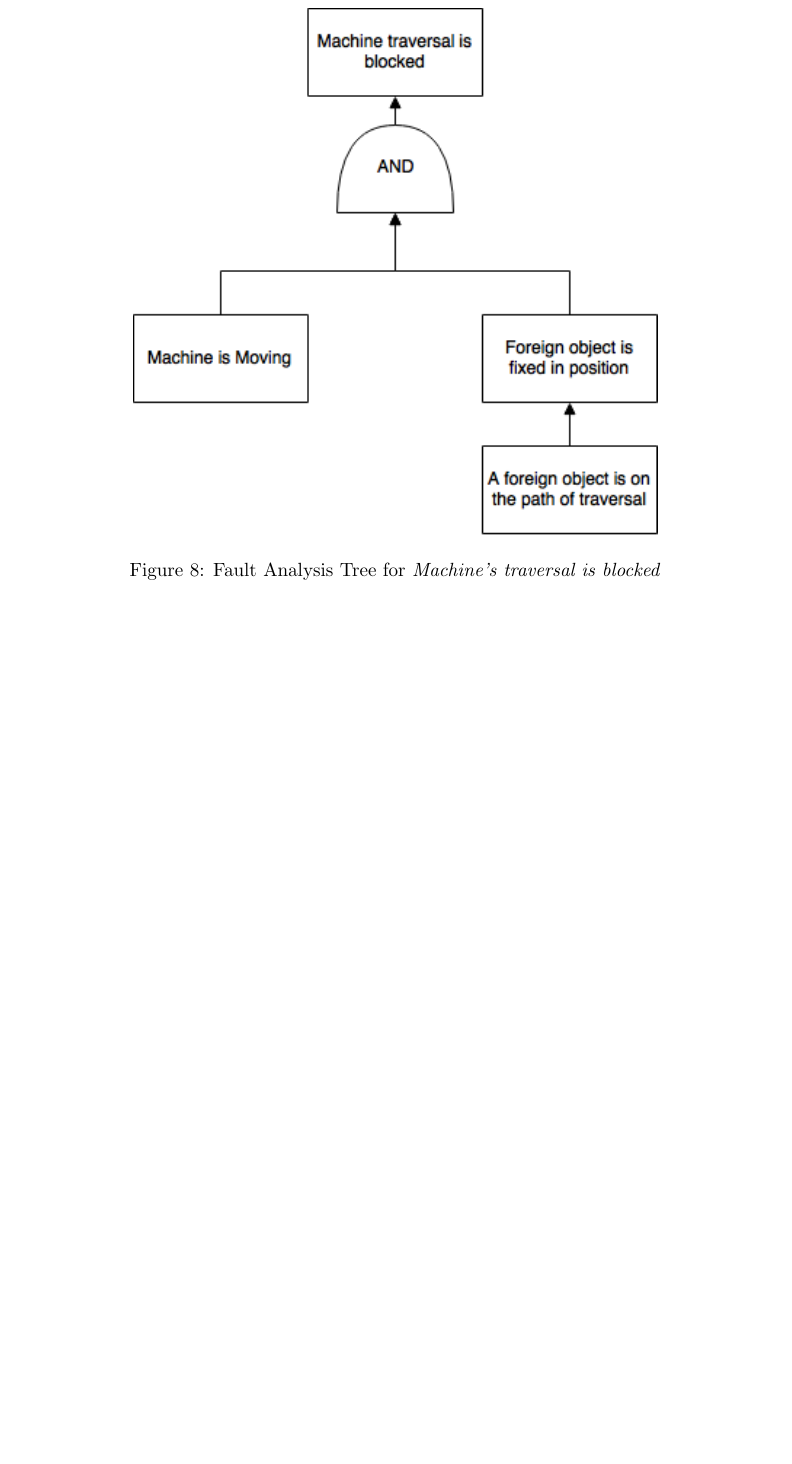
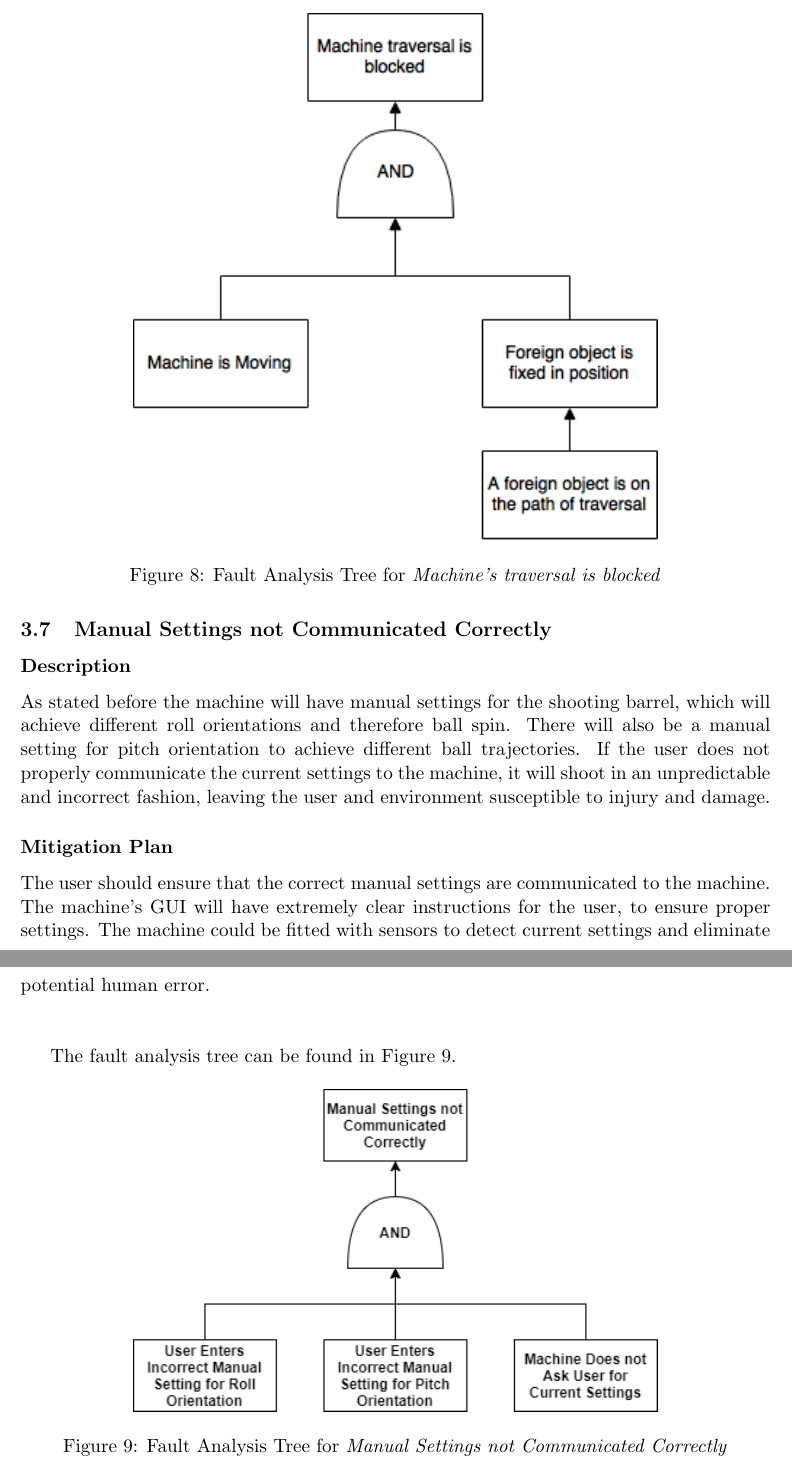
Before and after one commit to ChristopherMcDonald/SoftwareTronCapstone, a LaTeX document (documentation/HazardAnalysis/HazardAnalysis.tex): part of page 11 of 11 before the commit and two parts of pages 11 and 12 of 12 after it, the two joined at a grey line, cut so that both start at the same text, the shorter picture padded with empty space. Compiled offline with pdfLaTeX.

Commit message:
Merge branch 'master' of https://github.com/ChristopherMcDonald/SoftwareTronCapstone
Reworded and added some material to high level design. Fixed spelling mistakes in user strck by airborn ball and user caught in pinch point. Added hazard of user not communicating current pitch and roll settings properly. Added ft-settings.png to support harzard.

```diff
--- a/documentation/HazardAnalysis/HazardAnalysis.tex
+++ b/documentation/HazardAnalysis/HazardAnalysis.tex
@@ -210,4 +210,19 @@ The fault analysis tree can be found in Figure \ref{fig:ft-traverse}.
    \label{fig:ft-traverse}
 \end{figure}
 
+\subsection{Manual Settings not Communicated Correctly}
+\subsubsection*{Description}
+As stated before the machine will have manual settings for the shooting barrel, which will achieve different roll orientations and therefore ball spin. There will also be a manual setting for pitch orientation to achieve different ball trajectories. If the user does not properly communicate the current settings to the machine, it will shoot in an unpredictable and incorrect fashion, leaving the user and  environment susceptible to injury and damage.
+\subsubsection*{Mitigation Plan}
+The user should ensure that the correct manual settings are communicated to the machine. The machine's GUI will have extremely clear instructions for the user, to ensure proper settings. The machine could be fitted with sensors to detect current settings and eliminate potential human error. \\ \\
+
+The fault analysis tree can be found in Figure \ref{fig:ft-settings}.
+
+\begin{figure}[H]
+	\centering
+	\includegraphics[width=0.7\textwidth]{img/ft-settings.png} % requires the graphicx package
+	\caption{Fault Analysis Tree for \textit{Manual Settings not Communicated Correctly}}
+	\label{fig:ft-settings}
+\end{figure}
+
 \end{document}
```
Also changed, not shown: documentation/HazardAnalysis/HazardAnalysis.pdf, documentation/HazardAnalysis/img/ft-settings.png (added), documentation/HazardAnalysis/HazardAnalysis.tex (10 more changed lines), 2 other files.
